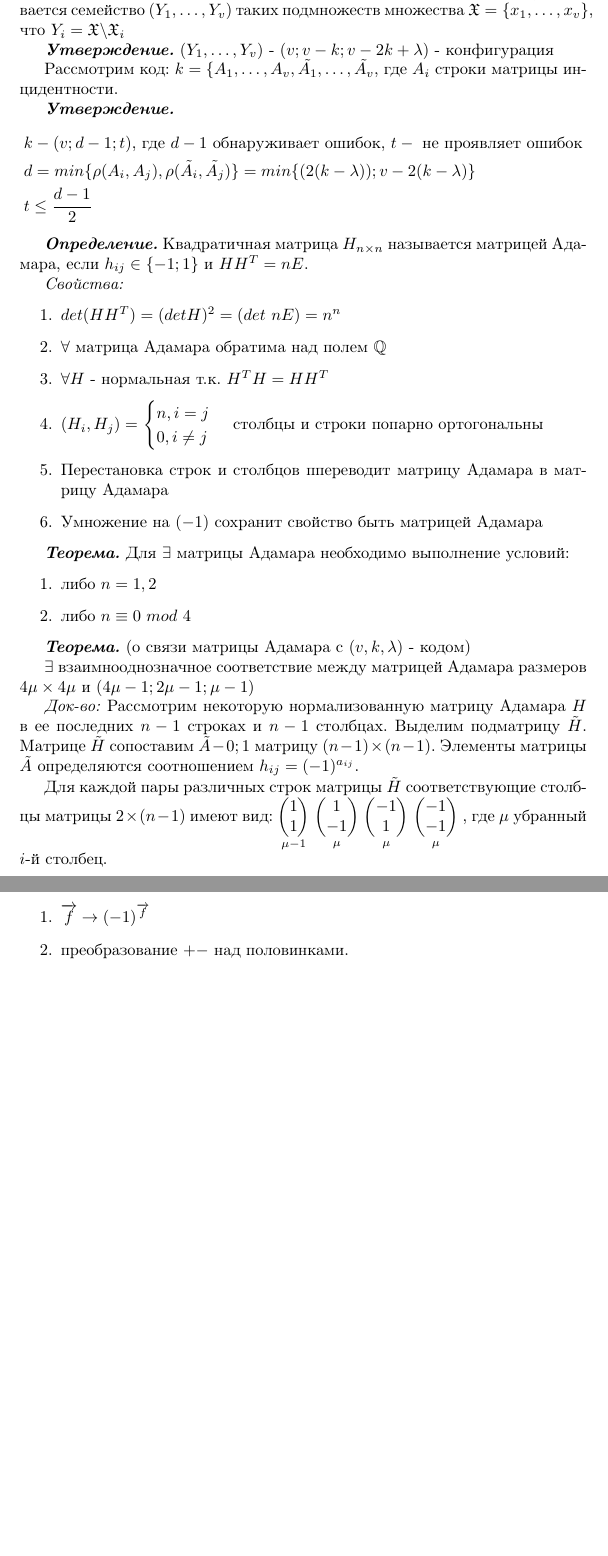
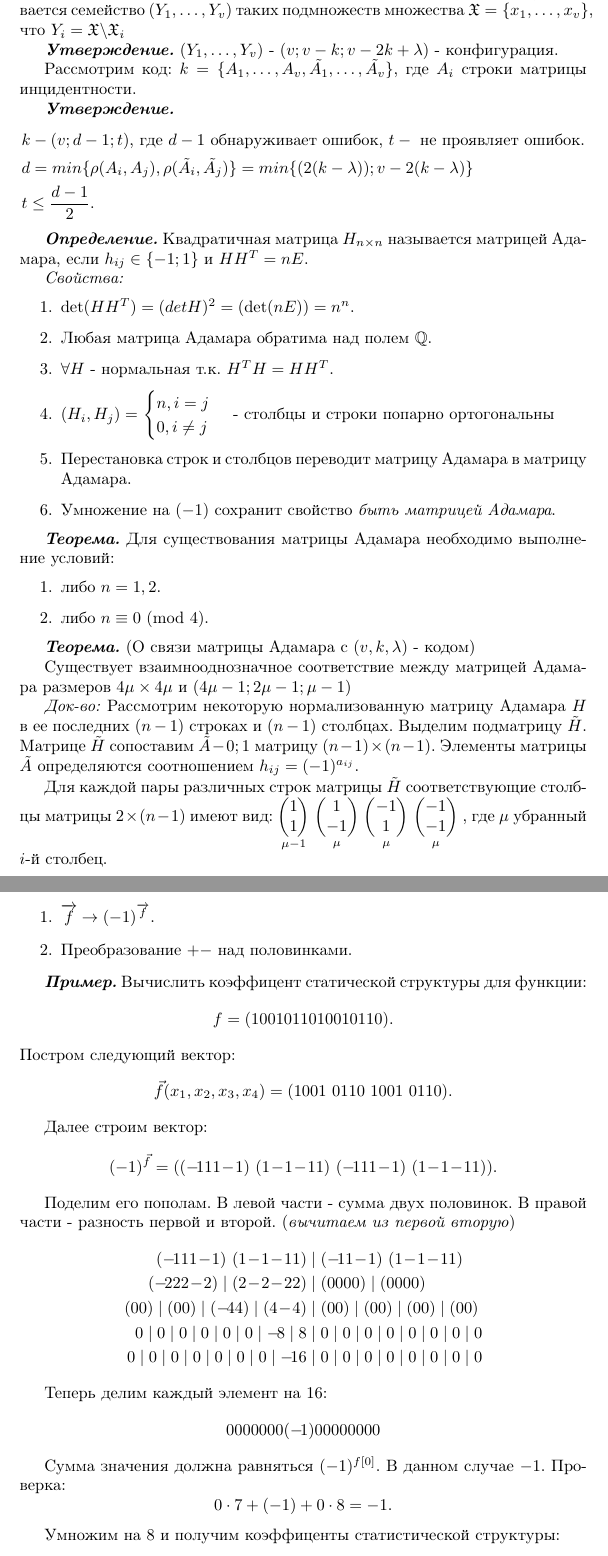
Before and after one commit to delvinru/discrete_math_lectures, a LaTeX document (src/main.tex, which reads src/lectures/lecture_8.tex, src/lib/commands.tex): two parts of pages 26 and 27 of 27 before the commit and two parts of pages 26 and 27 of 28 after it, joined at a grey line, cut so that both start at the same text, the shorter picture padded with empty space. Compiled offline with pdfLaTeX.

Commit message:
Add example from seminar to last lecture

```diff
--- a/src/lectures/lecture_8.tex
+++ b/src/lectures/lecture_8.tex
@@ -55,16 +54,16 @@ $\begin{cases}
 что $Y_i = \mathfrak{X}\backslash\mathfrak{X}_i$
 
 \utv
-$(Y_1, \dots, Y_v)$ - $(v; v - k; v - 2k + \lambda)$ - конфигурация
+$(Y_1, \dots, Y_v)$ - $(v; v - k; v - 2k + \lambda)$ - конфигурация.
 
 Рассмотрим код:
-$k = \lbrace A_1, \dots, A_v,\tilde{A_1}, \dots, \tilde{A_v}$, где $A_i$ строки матрицы инцидентности.
+$k = \lbrace A_1, \dots, A_v,\tilde{A_1}, \dots, \tilde{A_v} \rbrace$, где $A_i$ строки матрицы инцидентности.
 
 \utv
 \begin{align*}
-	& k - (v; d - 1; t) \text{, где } d - 1 \text{ обнаруживает ошибок, } t - \text{ не проявляет ошибок}\\
+	& k - (v; d - 1; t) \text{, где } d - 1 \text{ обнаруживает ошибок, } t - \text{ не проявляет ошибок.}\\
 	& d = min\lbrace \rho(A_i, A_j), \rho(\tilde{A_i}, \tilde{A_j})\rbrace = min\lbrace (2(k - \lambda));v - 2(k - \lambda) \rbrace\\
-	& t \leq \frac{d - 1}{2}
+	& t \leq \frac{d - 1}{2}.
 \end{align*}
 
 \opr
@@ -73,34 +72,34 @@ $k = \lbrace A_1, \dots, A_v,\tilde{A_1}, \dots, \tilde{A_v}$, где $A_i$ ст
 
 \prop
 \begin{enumerate}
-	\item $det(HH^T) = (detH)^2 = (det \text{ } nE) = n^n$
-	\item $\forall$ матрица Адамара обратима над полем $\Q$
-	\item $\forall H$ - нормальная т.к. $H^TH = HH^T$
+	\item $\det(HH^T) = (detH)^2 = (\det(nE)) = n^n$.
+	\item Любая матрица Адамара обратима над полем $\Q$.
+	\item $\forall H$ - нормальная т.к. $H^TH = HH^T$.
 	\item $(H_i, H_j) = $
 	$\begin{cases}
 		n, i = j \\
 		0, i \neq j
 	\end{cases}$
-	столбцы и строки попарно ортогональны
-	\item Перестановка строк и столбцов ппереводит матрицу Адамара в матрицу Адамара
-	\item Умножение на $(-1)$ сохранит свойство быть матрицей Адамара
+	- столбцы и строки попарно ортогональны
+	\item Перестановка строк и столбцов переводит матрицу Адамара в матрицу Адамара.
+	\item Умножение на $(-1)$ сохранит свойство \emph{быть матрицей Адамара}.
 \end{enumerate}
 
 \thr
-Для $\exists$ матрицы Адамара необходимо выполнение условий:
+Для существования матрицы Адамара необходимо выполнение условий:
 \begin{enumerate}
-	\item либо $n = 1,2$
-	\item либо $n \equiv 0 \text{ } mod \text{ } 4$
+	\item либо $n = 1,2$.
+	\item либо $n \equiv 0\Mod{4}$.
 \end{enumerate}
 
-\thr (о связи матрицы Адамара с $(v, k, \lambda)$ - кодом)
+\thr (О связи матрицы Адамара с $(v, k, \lambda)$ - кодом)
 
-$\exists$ взаимнооднозначное соответствие между матрицей Адамара размеров $4\mu \times 4\mu$
+Существует взаимнооднозначное соответствие между матрицей Адамара размеров $4\mu \times 4\mu$
 и $(4\mu - 1; 2\mu - 1; \mu - 1)$
 
 \proof
-Рассмотрим некоторую нормализованную матрицу Адамара $H$ в ее последних $n - 1$ строках
-и $n - 1$ столбцах. Выделим подматрицу $\tilde{H}$. Матрице $\tilde{H}$ сопоставим $\tilde{A} - 0;1$
+Рассмотрим некоторую нормализованную матрицу Адамара $H$ в ее последних $(n - 1)$ строках
+и $(n - 1)$ столбцах. Выделим подматрицу $\tilde{H}$. Матрице $\tilde{H}$ сопоставим $\tilde{A} - 0;1$
 матрицу $(n - 1)\times (n - 1)$. Элементы  матрицы $\tilde{A}$ определяются соотношением
 $h_{ij} = (-1)^{a_{ij}}$.
 
@@ -152,8 +152,43 @@ $\begin{cases}
 
 Идея нахождения коэффициента $\omega_a^f$ для булевой функции $(A_a^f)$:
 \begin{enumerate}
-	\item $\overrightarrow{f} \rightarrow (-1)^{\overrightarrow{f}}$
-	\item преобразование $+-$ над половинками.
+	\item $\overrightarrow{f} \rightarrow (-1)^{\overrightarrow{f}}$.
+	\item Преобразование $+-$ над половинками.
 \end{enumerate}
 
-$\text{Пусть } p(f(x) = <a, x>) = \frac{1}{2} + \frac{\triangle_a^f}{2^n}$
+\examplei
+Вычислить коэффицент статической структуры для функции:
+$$
+	f = (1 0 0 1 0 1 1 0 1 0 0 1 0 1 1 0).
+$$
+Постром следующий вектор:
+$$
+	\vec{f}(x_1, x_2, x_3, x_4) = (1 0 0 1 \  0110\  1001\  0110).
+$$
+
+Далее строим вектор:
+$$
+(-1)^{\vec{f}} = ((-\!1 1 1\!-\!1) \  (1\!-\!1\!-\!11)\  (-\!111\!-\!1) \  (1\!-\!1\!-\!11)).
+$$
+
+Поделим его пополам. В левой части - сумма двух половинок. В правой части - разность первой и второй. (\emph{вычитаем из первой вторую})
+\begin{align*}
+	(-\!111\!-\!1) \ (1\!-\!1\!-\!11) &\mid (-\!11\!-\!1) \ (1\!-\!1\!-\!11)\\
+	(-\!222\!-\!2) \mid (2\!-\!2\!-\!22) &\mid (0000) \mid (0000)\\
+	(00) \mid (00) \mid (-\!44) \mid (4\!-\!4) &\mid (00) \mid (00) \mid (00) \mid (00)\\
+	0 \mid 0 \mid 0 \mid 0 \mid 0 \mid 0 \mid -\!8 \mid 8 &\mid 0 \mid 0 \mid 0 \mid 0 \mid 0 \mid 0 \mid 0 \mid 0\\
+	0 \mid 0 \mid 0 \mid 0 \mid 0 \mid 0 \mid 0 \mid -\!16 &\mid 0 \mid 0 \mid 0 \mid 0 \mid 0 \mid 0 \mid 0 \mid 0
+\end{align*}
+
+Теперь делим каждый элемент на $16$:
+$$
+0000000(-\!1)00000000
+$$
+
+Сумма значения должна равняться $(-1)^{f[0]}$. В данном случае $-1$.
+Проверка:
+$$
+0 \cdot 7 + (-1) + 0 \cdot 8 = -1.
+$$
+
+Умножим на 8 и получим коэффиценты статистической структуры:
--- a/src/lib/commands.tex
+++ b/src/lib/commands.tex
@@ -33,3 +33,6 @@
 
 % Команда для отображения
 \newcommand{\map}[3]{\ensuremath{#1: #2 \rightarrow #3}}
+
+% Команда для красивого модуля
+\newcommand{\Mod}[1]{\ (\mathrm{mod}\ #1)}
```
Also changed, not shown: README.md, src/lectures/lecture_8.tex (26 more changed lines).
